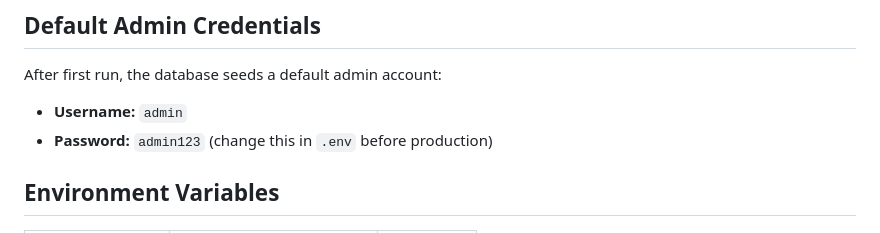
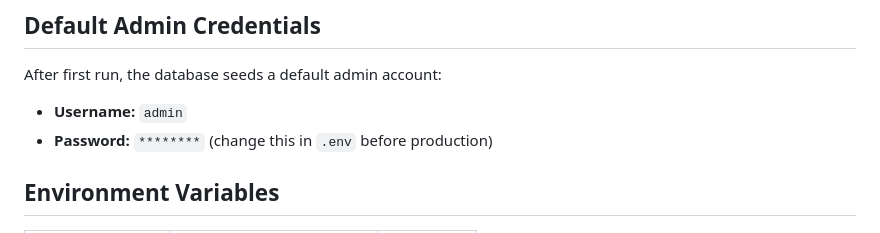
Before and after one commit to waithakalenny3-dot/mechmart-backend, a Markdown page: README.md, the part around the change. GitHub-like rendering.

```diff
--- a/README.md
+++ b/README.md
@@ -103,7 +103,7 @@ mechmart-backend/
 
 After first run, the database seeds a default admin account:
 - **Username:** `admin`
-- **Password:** `admin123` (change this in `.env` before production)
+- **Password:** `********` (change this in `.env` before production)
 
 ## Environment Variables
 
```
